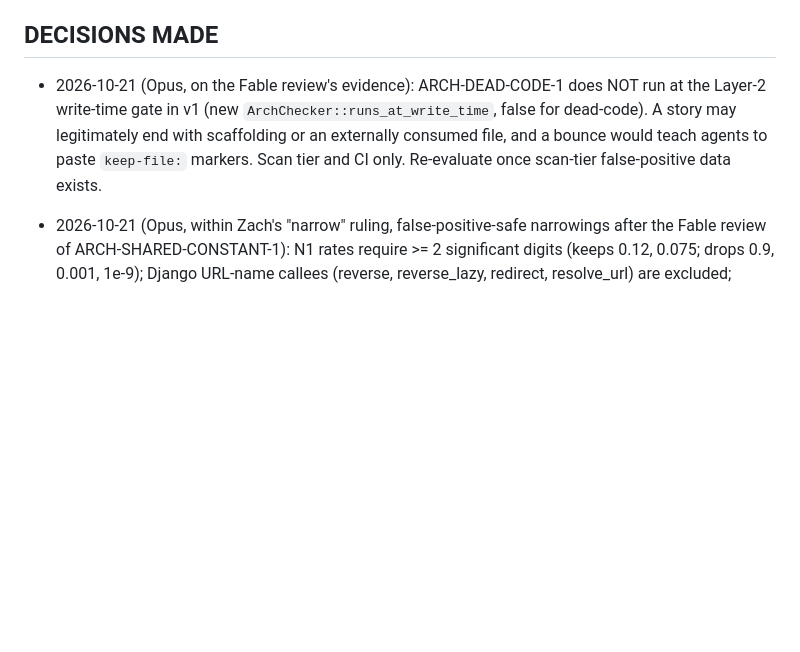
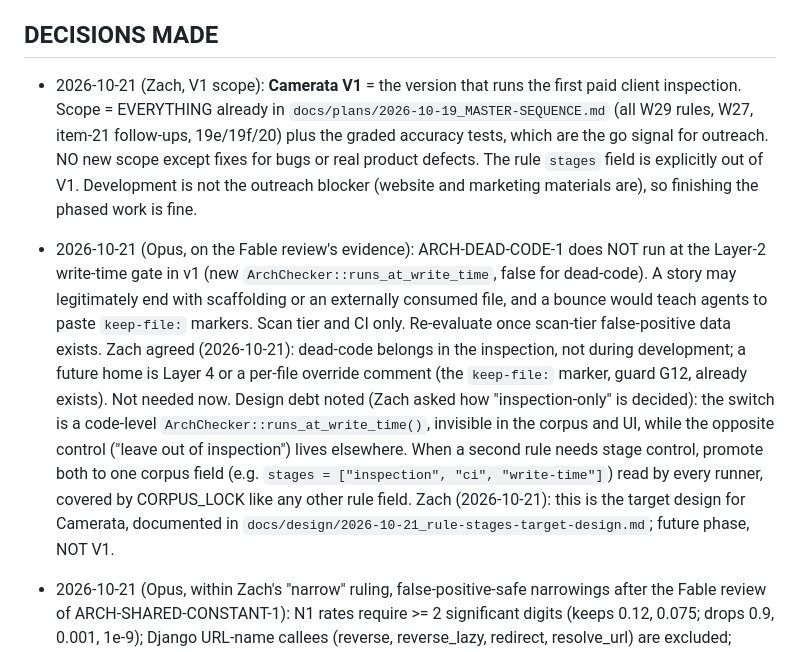
Before and after one commit to zernst3/camerata-orchestrator, a Markdown page: docs/OVERNIGHT_DECISIONS.md, the part around the change. Rendered like a GitHub page; blank space fills up the shorter version.

Commit message:
docs: V1 scope ruling, rule-stages target design (future phase), Layer-2 dead-code notes
Co-Authored-By: Claude Opus 5.5 <noreply@anthropic.com>

```diff
--- a/docs/OVERNIGHT_DECISIONS.md
+++ b/docs/OVERNIGHT_DECISIONS.md
@@ -32,11 +32,27 @@ commit sits on the branch ready for review + push.
 
 ## DECISIONS MADE
 
+- 2026-10-21 (Zach, V1 scope): **Camerata V1** = the version that runs the first paid client
+  inspection. Scope = EVERYTHING already in `docs/plans/2026-10-19_MASTER-SEQUENCE.md` (all W29
+  rules, W27, item-21 follow-ups, 19e/19f/20) plus the graded accuracy tests, which are the go
+  signal for outreach. NO new scope except fixes for bugs or real product defects. The rule
+  `stages` field is explicitly out of V1. Development is not the outreach blocker (website and
+  marketing materials are), so finishing the phased work is fine.
+
 - 2026-10-21 (Opus, on the Fable review's evidence): ARCH-DEAD-CODE-1 does NOT run at the Layer-2
   write-time gate in v1 (new `ArchChecker::runs_at_write_time`, false for dead-code). A story may
   legitimately end with scaffolding or an externally consumed file, and a bounce would teach agents
   to paste `keep-file:` markers. Scan tier and CI only. Re-evaluate once scan-tier false-positive
-  data exists.
+  data exists. Zach agreed (2026-10-21): dead-code belongs in the inspection, not during
+  development; a future home is Layer 4 or a per-file override comment (the `keep-file:` marker,
+  guard G12, already exists). Not needed now.
+  Design debt noted (Zach asked how "inspection-only" is decided): the switch is a code-level
+  `ArchChecker::runs_at_write_time()`, invisible in the corpus and UI, while the opposite control
+  ("leave out of inspection") lives elsewhere. When a second rule needs stage control, promote both
+  to one corpus field (e.g. `stages = ["inspection", "ci", "write-time"]`) read by every runner,
+  covered by CORPUS_LOCK like any other rule field. Zach (2026-10-21): this is the target design
+  for Camerata, documented in `docs/design/2026-10-21_rule-stages-target-design.md`; future
+  phase, NOT V1.
 
 - 2026-10-21 (Opus, within Zach's "narrow" ruling, false-positive-safe narrowings after the
   Fable review of ARCH-SHARED-CONSTANT-1): N1 rates require >= 2 significant digits (keeps 0.12,
```
Also changed, not shown: docs/design/2026-10-21_rule-stages-target-design.md (added, +58 -0 lines).
